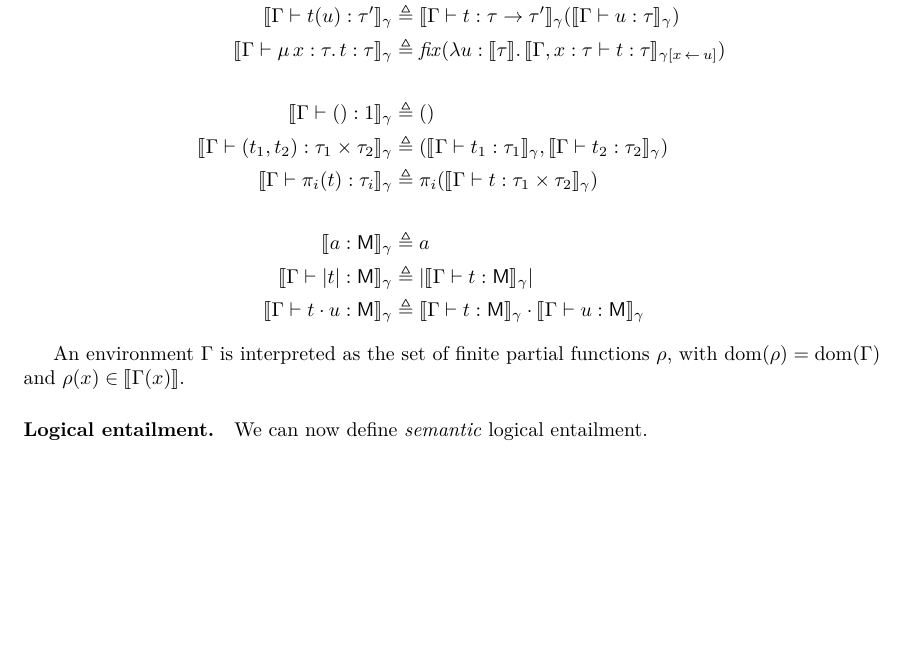
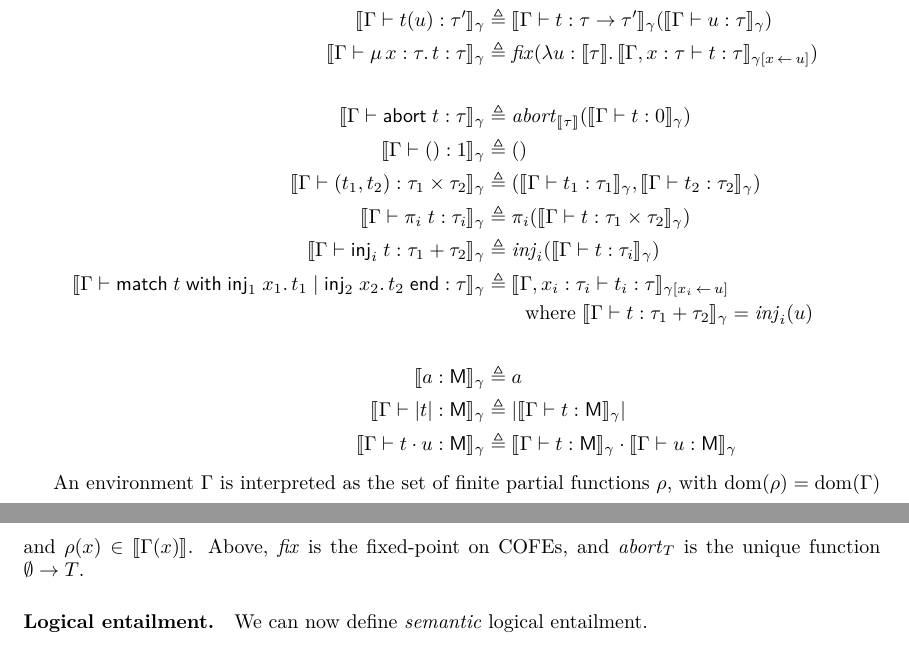
Before and after one commit to izgzhen/iris-coq, a LaTeX paper (docs/iris.tex, which reads docs/model.tex): part of page 20 of 40 before the commit and two parts of pages 20 and 21 of 40 after it, the two joined at a grey line, cut so that both start at the same text, the shorter picture padded with empty space. Compiled offline with pdfLaTeX.

Commit message:
add model for new terms

```diff
--- a/docs/model.tex
+++ b/docs/model.tex
@@ -80,9 +82,15 @@ For every definition, we have to show all the side-conditions: The maps have to
 	\Sem{\vctx \proves \MU \var:\type. \term : \type}_\gamma &\eqdef
 	\mathit{fix}(\Lam \termB : \Sem{\type}. \Sem{\vctx, x : \type \proves \term : \type}_{\mapinsert \var \termB \gamma}) \\
   ~\\
+	\Sem{\vctx \proves \textlog{abort}\;\term : \type}_\gamma &\eqdef \mathit{abort}_{\Sem\type}(\Sem{\vctx \proves \term:0}_\gamma) \\
 	\Sem{\vctx \proves () : 1}_\gamma &\eqdef () \\
 	\Sem{\vctx \proves (\term_1, \term_2) : \type_1 \times \type_2}_\gamma &\eqdef (\Sem{\vctx \proves \term_1 : \type_1}_\gamma, \Sem{\vctx \proves \term_2 : \type_2}_\gamma) \\
-	\Sem{\vctx \proves \pi_i(\term) : \type_i}_\gamma &\eqdef \pi_i(\Sem{\vctx \proves \term : \type_1 \times \type_2}_\gamma) \\
+	\Sem{\vctx \proves \pi_i\; \term : \type_i}_\gamma &\eqdef \pi_i(\Sem{\vctx \proves \term : \type_1 \times \type_2}_\gamma) \\
+        \Sem{\vctx \proves \textlog{inj}_i\;\term : \type_1 + \type_2}_\gamma &\eqdef \mathit{inj}_i(\Sem{\vctx \proves \term : \type_i}_\gamma) \\
+        \Sem{\vctx \proves \textlog{match}\; \term \;\textlog{with}\; \Ret\textlog{inj}_1\; \var_1. \term_1 \mid \Ret\textlog{inj}_2\; \var_2. \term_2 \;\textlog{end} : \type }_\gamma &\eqdef
+    \Sem{\vctx, \var_i:\type_i \proves \term_i : \type}_{\mapinsert{\var_i}\termB \gamma} \\
+    &\qquad \text{where $\Sem{\vctx \proves \term : \type_1 + \type_2}_\gamma = \mathit{inj}_i(\termB)$}
+    \\
   ~\\
         \Sem{ \melt : \textlog{M} }_\gamma &\eqdef \melt \\
 	\Sem{\vctx \proves \mcore\term : \textlog{M}}_\gamma &\eqdef \mcore{\Sem{\vctx \proves \term : \textlog{M}}_\gamma} \\
@@ -94,6 +102,7 @@ For every definition, we have to show all the side-conditions: The maps have to
 An environment $\vctx$ is interpreted as the set of
 finite partial functions $\rho$, with $\dom(\rho) = \dom(\vctx)$ and
 $\rho(x)\in\Sem{\vctx(x)}$.
+Above, $\mathit{fix}$ is the fixed-point on COFEs, and $\mathit{abort}_T$ is the unique function $\emptyset \to T$.
 
 \paragraph{Logical entailment.}
 We can now define \emph{semantic} logical entailment.
```
Also changed, not shown: docs/base-logic.tex (+2 -2 lines), docs/model.tex (6 more changed lines).
